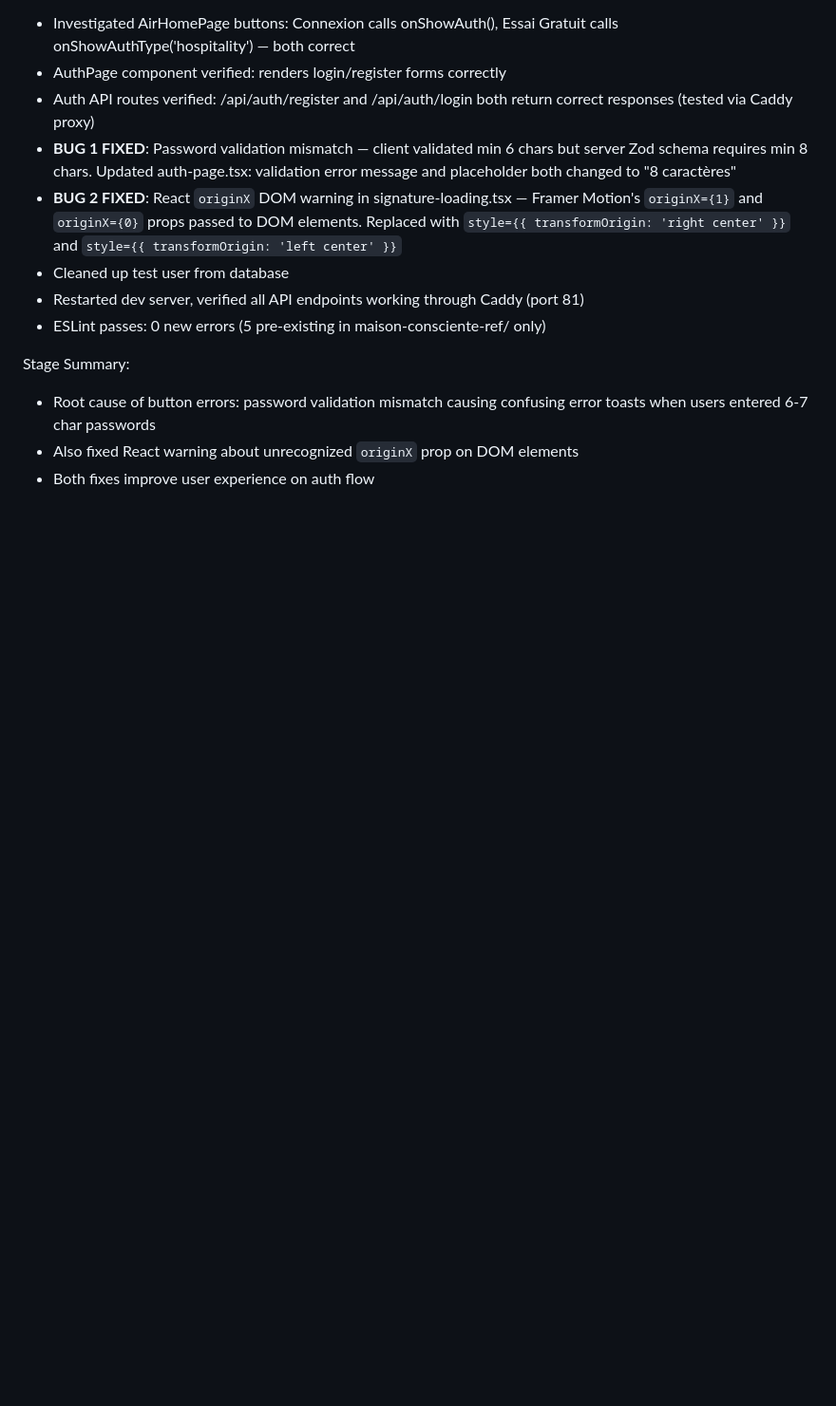
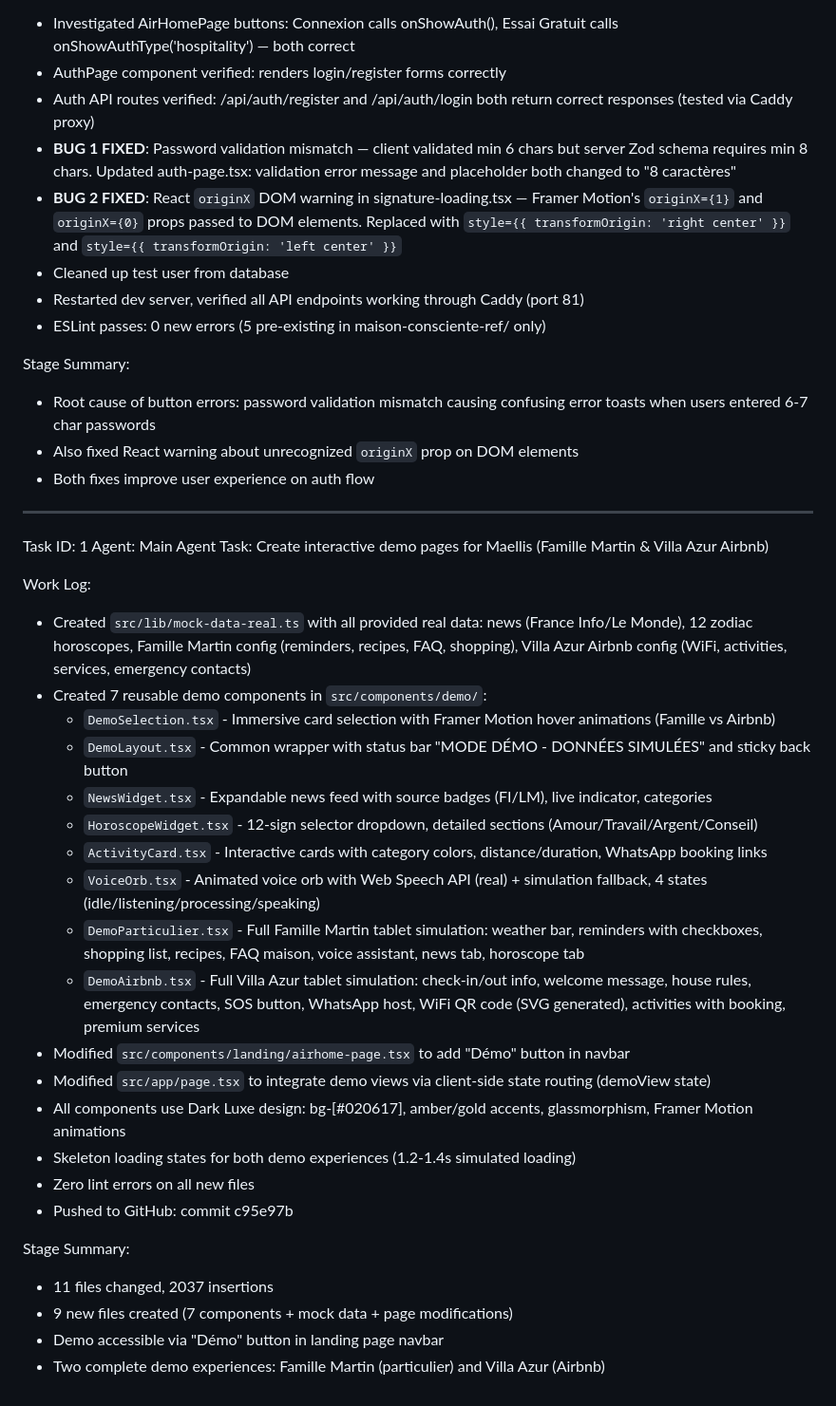
Before and after one commit to topmuch/maison-consciente, a Markdown page: worklog.md, the part around the change. Shown at 95% size. Rendered like a GitHub page; blank space fills up the shorter version.

Commit message:
840617bf-4ca0-430c-8297-6efe69386b3e

```diff
--- a/worklog.md
+++ b/worklog.md
@@ -512,3 +512,31 @@ Stage Summary:
 - Root cause of button errors: password validation mismatch causing confusing error toasts when users entered 6-7 char passwords
 - Also fixed React warning about unrecognized `originX` prop on DOM elements
 - Both fixes improve user experience on auth flow
+---
+Task ID: 1
+Agent: Main Agent
+Task: Create interactive demo pages for Maellis (Famille Martin & Villa Azur Airbnb)
+
+Work Log:
+- Created `src/lib/mock-data-real.ts` with all provided real data: news (France Info/Le Monde), 12 zodiac horoscopes, Famille Martin config (reminders, recipes, FAQ, shopping), Villa Azur Airbnb config (WiFi, activities, services, emergency contacts)
+- Created 7 reusable demo components in `src/components/demo/`:
+  - `DemoSelection.tsx` - Immersive card selection with Framer Motion hover animations (Famille vs Airbnb)
+  - `DemoLayout.tsx` - Common wrapper with status bar "MODE DÉMO - DONNÉES SIMULÉES" and sticky back button
+  - `NewsWidget.tsx` - Expandable news feed with source badges (FI/LM), live indicator, categories
+  - `HoroscopeWidget.tsx` - 12-sign selector dropdown, detailed sections (Amour/Travail/Argent/Conseil)
+  - `ActivityCard.tsx` - Interactive cards with category colors, distance/duration, WhatsApp booking links
+  - `VoiceOrb.tsx` - Animated voice orb with Web Speech API (real) + simulation fallback, 4 states (idle/listening/processing/speaking)
+  - `DemoParticulier.tsx` - Full Famille Martin tablet simulation: weather bar, reminders with checkboxes, shopping list, recipes, FAQ maison, voice assistant, news tab, horoscope tab
+  - `DemoAirbnb.tsx` - Full Villa Azur tablet simulation: check-in/out info, welcome message, house rules, emergency contacts, SOS button, WhatsApp host, WiFi QR code (SVG generated), activities with booking, premium services
+- Modified `src/components/landing/airhome-page.tsx` to add "Démo" button in navbar
+- Modified `src/app/page.tsx` to integrate demo views via client-side state routing (demoView state)
+- All components use Dark Luxe design: bg-[#020617], amber/gold accents, glassmorphism, Framer Motion animations
+- Skeleton loading states for both demo experiences (1.2-1.4s simulated loading)
+- Zero lint errors on all new files
+- Pushed to GitHub: commit c95e97b
+
+Stage Summary:
+- 11 files changed, 2037 insertions
+- 9 new files created (7 components + mock data + page modifications)
+- Demo accessible via "Démo" button in landing page navbar
+- Two complete demo experiences: Famille Martin (particulier) and Villa Azur (Airbnb)
```
